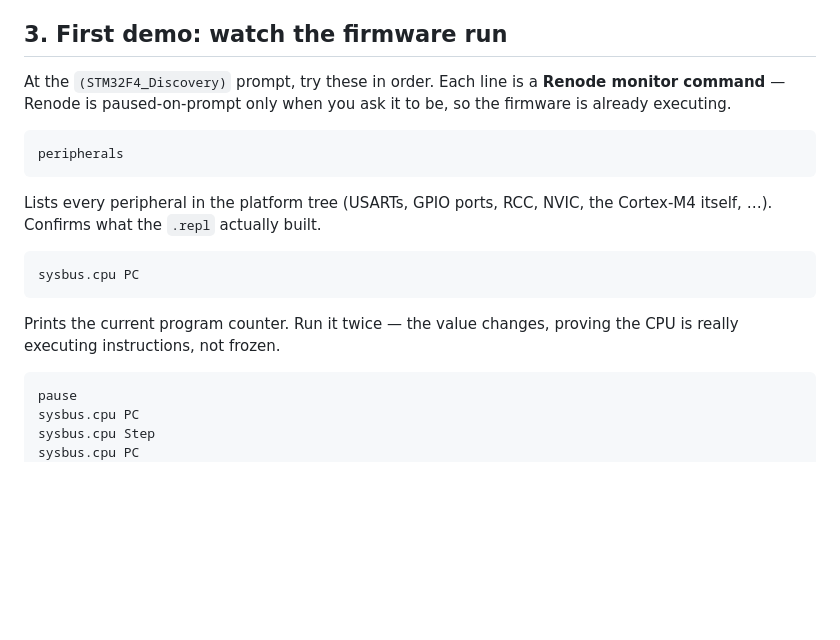
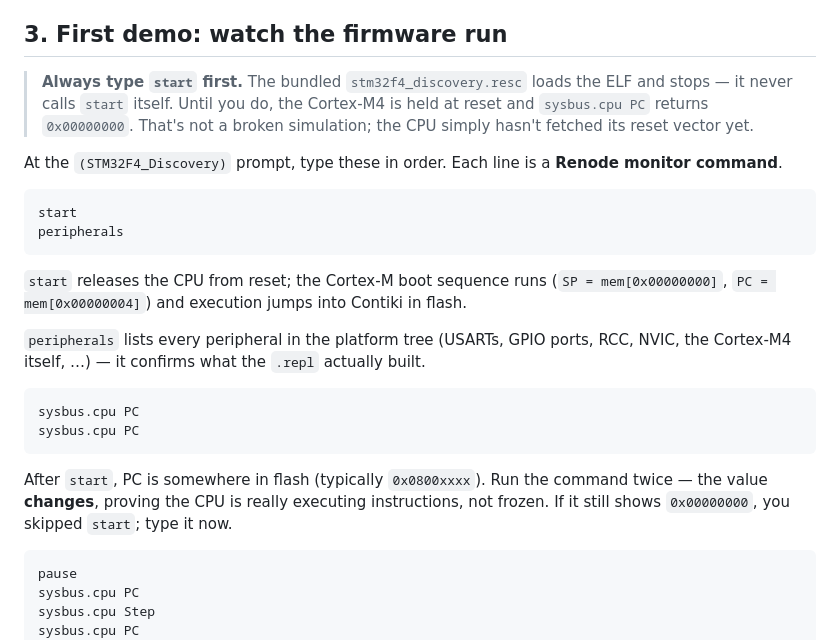
Before and after one commit to prag79/renode-lab, a Markdown page: labs/01-bundled-stm32f4/README.md, the part around the change. Drawn GitHub-style; blank space fills up the shorter version.

Commit message:
lab 01: lead section 3 with `start` so PC isn't 0x0
The bundled stm32f4_discovery.resc loads the ELF but never calls
`start`, so the Cortex-M4 is held at reset and `sysbus.cpu PC`
returns 0x00000000 until the student types `start`. Promote the
buried "type start if PC doesn't change" note from section 1 into
the very first command of section 3, and explain the Cortex-M
reset sequence (SP from 0x0, PC from 0x4) so the 0x0 reading
makes physical sense.

Made-with: Cursor

````diff
--- a/labs/01-bundled-stm32f4/README.md
+++ b/labs/01-bundled-stm32f4/README.md
@@ -56,25 +56,37 @@ the building blocks you'll use in labs 02 and 03.
 
 ## 3. First demo: watch the firmware run
 
-At the `(STM32F4_Discovery)` prompt, try these in order. Each line is a
-**Renode monitor command** — Renode is paused-on-prompt only when
-you ask it to be, so the firmware is already executing.
+> **Always type `start` first.** The bundled `stm32f4_discovery.resc`
+> loads the ELF and stops — it never calls `start` itself. Until
+> you do, the Cortex-M4 is held at reset and `sysbus.cpu PC`
+> returns `0x00000000`. That's not a broken simulation; the CPU
+> simply hasn't fetched its reset vector yet.
+
+At the `(STM32F4_Discovery)` prompt, type these in order. Each
+line is a **Renode monitor command**.
 
 ```text
+start
 peripherals
 ```
 
-Lists every peripheral in the platform tree (USARTs, GPIO ports,
-RCC, NVIC, the Cortex-M4 itself, …). Confirms what the `.repl`
-actually built.
+`start` releases the CPU from reset; the Cortex-M boot sequence
+runs (`SP = mem[0x00000000]`, `PC = mem[0x00000004]`) and
+execution jumps into Contiki in flash.
+
+`peripherals` lists every peripheral in the platform tree
+(USARTs, GPIO ports, RCC, NVIC, the Cortex-M4 itself, …) — it
+confirms what the `.repl` actually built.
 
 ```text
 sysbus.cpu PC
+sysbus.cpu PC
 ```
 
-Prints the current program counter. Run it twice — the value
-changes, proving the CPU is really executing instructions, not
-frozen.
+After `start`, PC is somewhere in flash (typically `0x0800xxxx`).
+Run the command twice — the value **changes**, proving the CPU
+is really executing instructions, not frozen. If it still shows
+`0x00000000`, you skipped `start`; type it now.
 
 ```text
 pause
````
